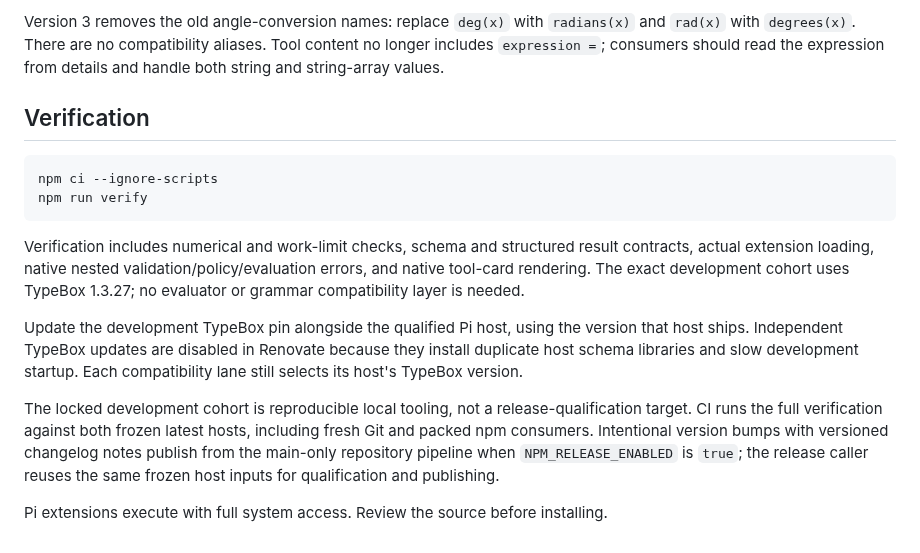
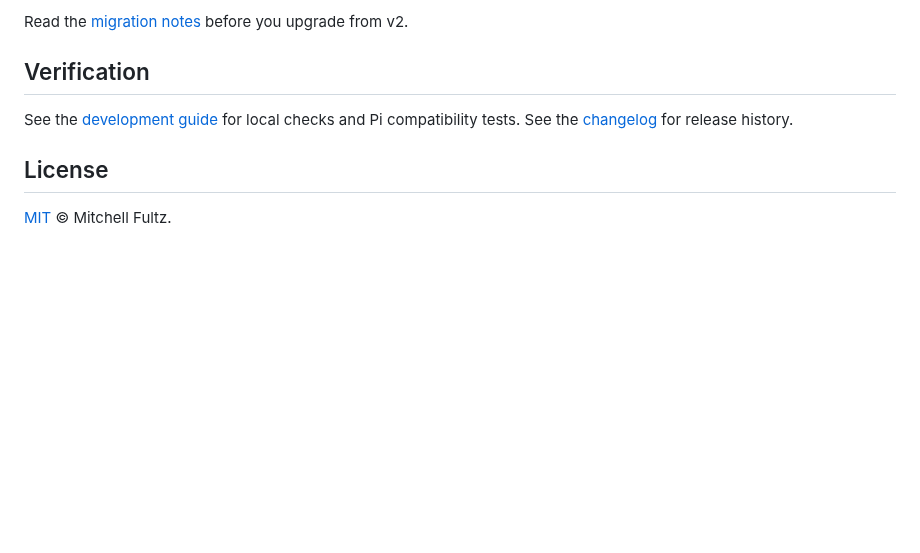
Before and after one commit to fitchmultz/pi-calculator, a Markdown page: README.md, the part around one of its changes. Rendered like a GitHub page; blank space fills up the shorter version.

````diff
--- a/README.md
+++ b/README.md
@@ -65,17 +62,10 @@ Each expression has a shared 1,000-step factorial budget. `sin`/`cos`/`tan` reje
 
-Version 3 removes the old angle-conversion names: replace `deg(x)` with `radians(x)` and `rad(x)` with `degrees(x)`. There are no compatibility aliases. Tool content no longer includes `expression =`; consumers should read the expression from details and handle both string and string-array values.
+Read the [migration notes](docs/reference.md#upgrading-from-v2) before you upgrade from v2.
 
 ## Verification
 
-```sh
-npm ci --ignore-scripts
-npm run verify
-```
+See the [development guide](docs/development.md) for local checks and Pi compatibility tests. See the [changelog](CHANGELOG.md) for release history.
 
-Verification includes numerical and work-limit checks, schema and structured result contracts, actual extension loading, native nested validation/policy/evaluation errors, and native tool-card rendering. The exact development cohort uses TypeBox 1.3.27; no evaluator or grammar compatibility layer is needed.
+## License
 
-Update the development TypeBox pin alongside the qualified Pi host, using the version that host ships. Independent TypeBox updates are disabled in Renovate because they install duplicate host schema libraries and slow development startup. Each compatibility lane still selects its host's TypeBox version.
-
-The locked development cohort is reproducible local tooling, not a release-qualification target. CI runs the full verification against both frozen latest hosts, including fresh Git and packed npm consumers. Intentional version bumps with versioned changelog notes publish from the main-only repository pipeline when `NPM_RELEASE_ENABLED` is `true`; the release caller reuses the same frozen host inputs for qualification and publishing.
-
-Pi extensions execute with full system access. Review the source before installing.
+[MIT](LICENSE) © Mitchell Fultz.
````
Also changed, not shown: other parts of README.md (+31 -34 lines), docs/development.md (added, +28 -0 lines), docs/reference.md (added, +83 -0 lines), .github/readme/calculator-flow.png (added), 1 other file.
